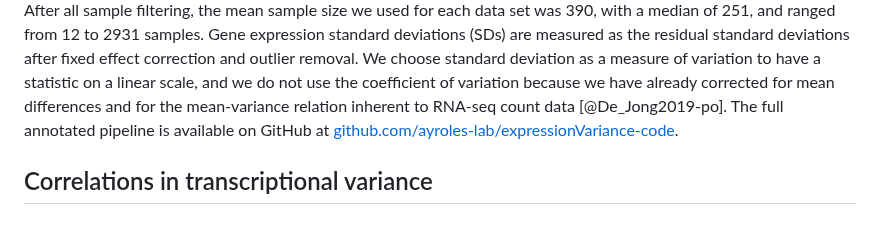
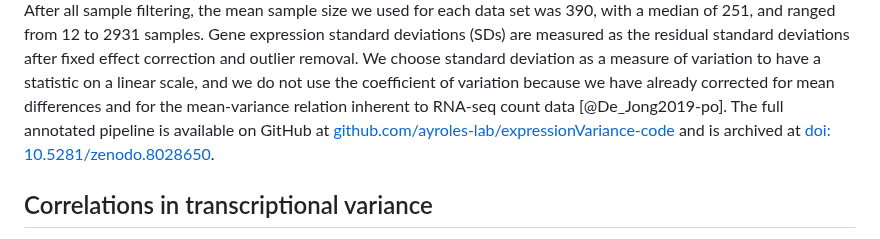
Before and after one commit to diogro/expressionVariance-manuscript, a Markdown page: main.md, the part around the change. Drawn GitHub-style.

Commit message:
Adding zenodo doi

```diff
--- a/main.md
+++ b/main.md
@@ -413,7 +413,7 @@ These PCA plots before and after batch correction and outlier removal are also i
 After all sample filtering, the mean sample size we used for each data set was 390, with a median of 251, and ranged from 12 to 2931 samples.
 Gene expression standard deviations (SDs) are measured as the residual standard deviations after fixed effect correction and outlier removal.
 We choose standard deviation as a measure of variation to have a statistic on a linear scale, and we do not use the coefficient of variation because we have already corrected for mean differences and for the mean-variance relation inherent to RNA-seq count data [@De_Jong2019-po].
-The full annotated pipeline is available on GitHub at [github.com/ayroles-lab/expressionVariance-code](https://github.com/ayroles-lab/expressionVariance-code).
+The full annotated pipeline is available on GitHub at [github.com/ayroles-lab/expressionVariance-code](https://github.com/ayroles-lab/expressionVariance-code) and is archived at [doi: 10.5281/zenodo.8028650](https://doi.org/10.5281/zenodo.8028650).
 
 ## Correlations in transcriptional variance
 
```
